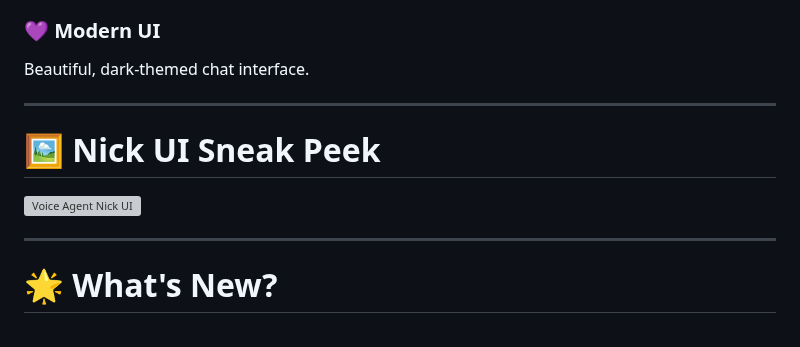
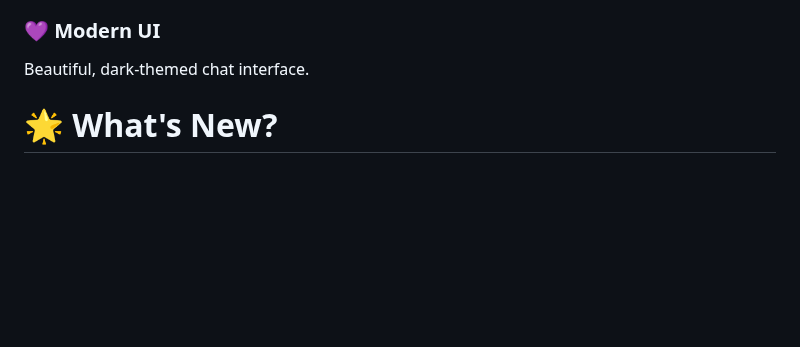
Before and after one commit to prabhukd/Voice-Agent-Nick-, a Markdown page: README.md, the part around the change. GitHub-like rendering; blank space fills up the shorter version; grey boxes are pictures that could not be loaded.

```diff
--- a/README.md
+++ b/README.md
@@ -38,13 +38,6 @@ Deployed via HTTPS (Render.com) for safe sharing.
 ### 💜 Modern UI
 Beautiful, dark-themed chat interface.
 
----
-
-# 🖼️ Nick UI Sneak Peek
-
-![Voice Agent Nick UI](static/nick-ui.png)
-
----
 
 # 🌟 What's New?
 
```
